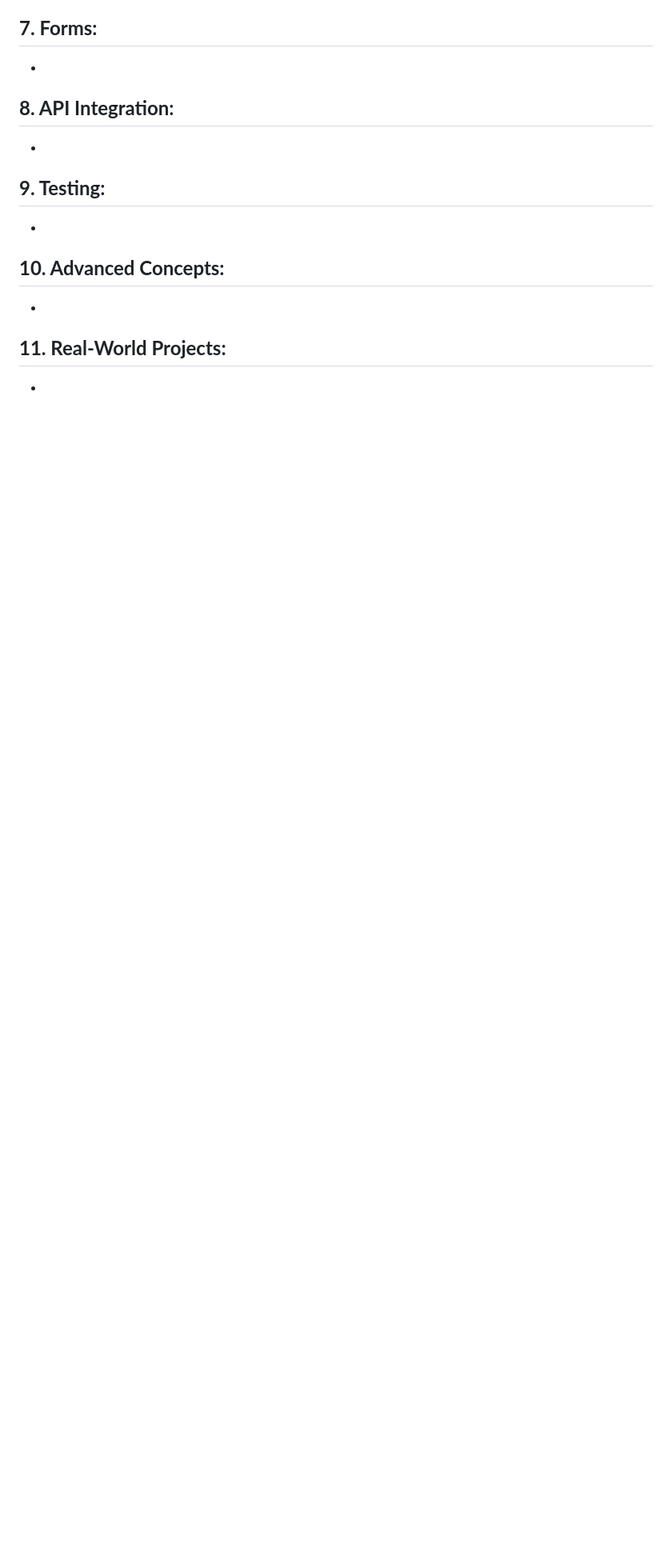
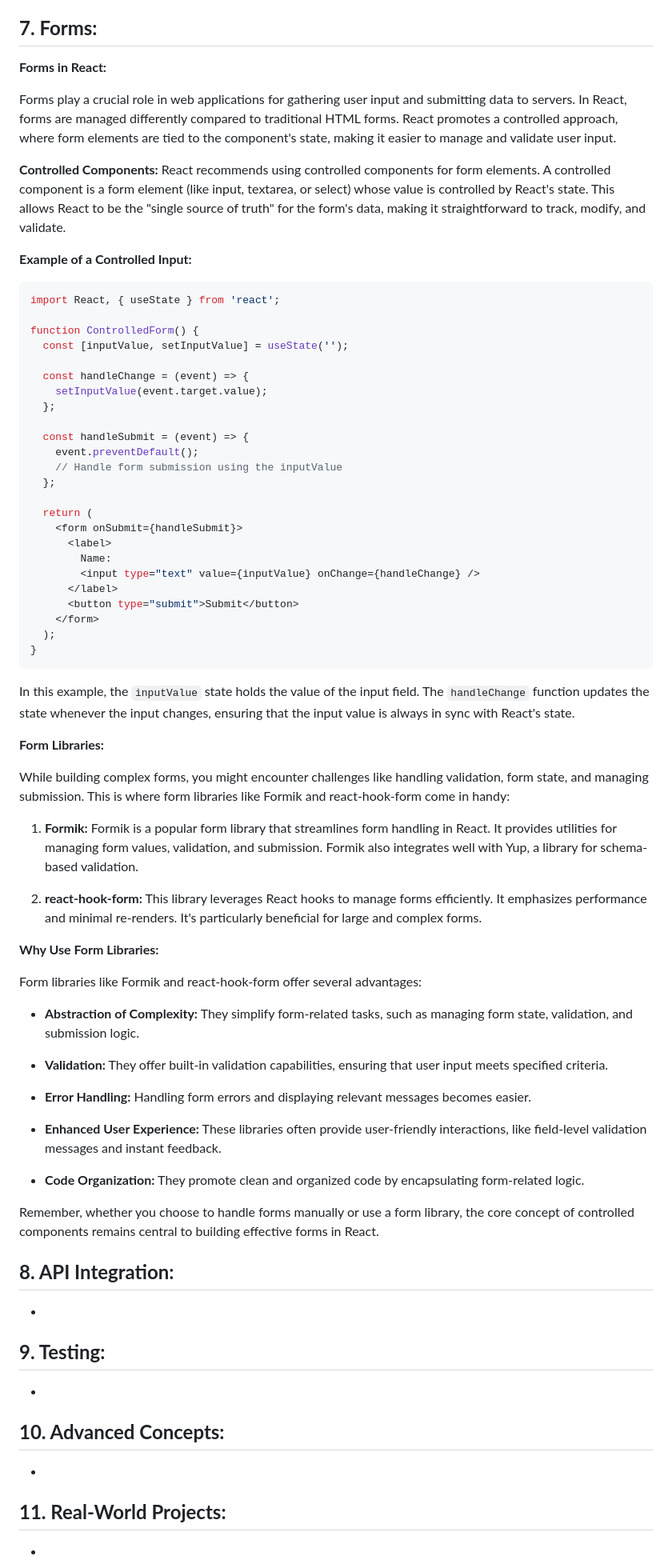
Before and after one commit to deepakkumar55/React-Js, a Markdown page: Readme.md, the part around one of its changes. Shown at 80% size. Drawn GitHub-style; blank space fills up the shorter version.

````diff
--- a/Readme.md
+++ b/Readme.md
@@ -309,7 +382,67 @@ Choosing the right state management solution depends on factors such as the size
 
 ## **7. Forms:**
 
--
+**Forms in React:**
+
+Forms play a crucial role in web applications for gathering user input and submitting data to servers. In React, forms are managed differently compared to traditional HTML forms. React promotes a controlled approach, where form elements are tied to the component's state, making it easier to manage and validate user input.
+
+**Controlled Components:**
+React recommends using controlled components for form elements. A controlled component is a form element (like input, textarea, or select) whose value is controlled by React's state. This allows React to be the "single source of truth" for the form's data, making it straightforward to track, modify, and validate.
+
+**Example of a Controlled Input:**
+
+```jsx
+import React, { useState } from 'react';
+
+function ControlledForm() {
+  const [inputValue, setInputValue] = useState('');
+
+  const handleChange = (event) => {
+    setInputValue(event.target.value);
+  };
+
+  const handleSubmit = (event) => {
+    event.preventDefault();
+    // Handle form submission using the inputValue
+  };
+
+  return (
+    <form onSubmit={handleSubmit}>
+      <label>
+        Name:
+        <input type="text" value={inputValue} onChange={handleChange} />
+      </label>
+      <button type="submit">Submit</button>
+    </form>
+  );
+}
+```
+
+In this example, the `inputValue` state holds the value of the input field. The `handleChange` function updates the state whenever the input changes, ensuring that the input value is always in sync with React's state.
+
+**Form Libraries:**
+
+While building complex forms, you might encounter challenges like handling validation, form state, and managing submission. This is where form libraries like Formik and react-hook-form come in handy:
+
+1. **Formik:** Formik is a popular form library that streamlines form handling in React. It provides utilities for managing form values, validation, and submission. Formik also integrates well with Yup, a library for schema-based validation.
+
+2. **react-hook-form:** This library leverages React hooks to manage forms efficiently. It emphasizes performance and minimal re-renders. It's particularly beneficial for large and complex forms.
+
+**Why Use Form Libraries:**
+
+Form libraries like Formik and react-hook-form offer several advantages:
+
+- **Abstraction of Complexity:** They simplify form-related tasks, such as managing form state, validation, and submission logic.
+
+- **Validation:** They offer built-in validation capabilities, ensuring that user input meets specified criteria.
+
+- **Error Handling:** Handling form errors and displaying relevant messages becomes easier.
+
+- **Enhanced User Experience:** These libraries often provide user-friendly interactions, like field-level validation messages and instant feedback.
+
+- **Code Organization:** They promote clean and organized code by encapsulating form-related logic.
+
+Remember, whether you choose to handle forms manually or use a form library, the core concept of controlled components remains central to building effective forms in React.
 
 ## **8. API Integration:**
 
````
Also changed, not shown: other parts of Readme.md (+74 -1 lines).
